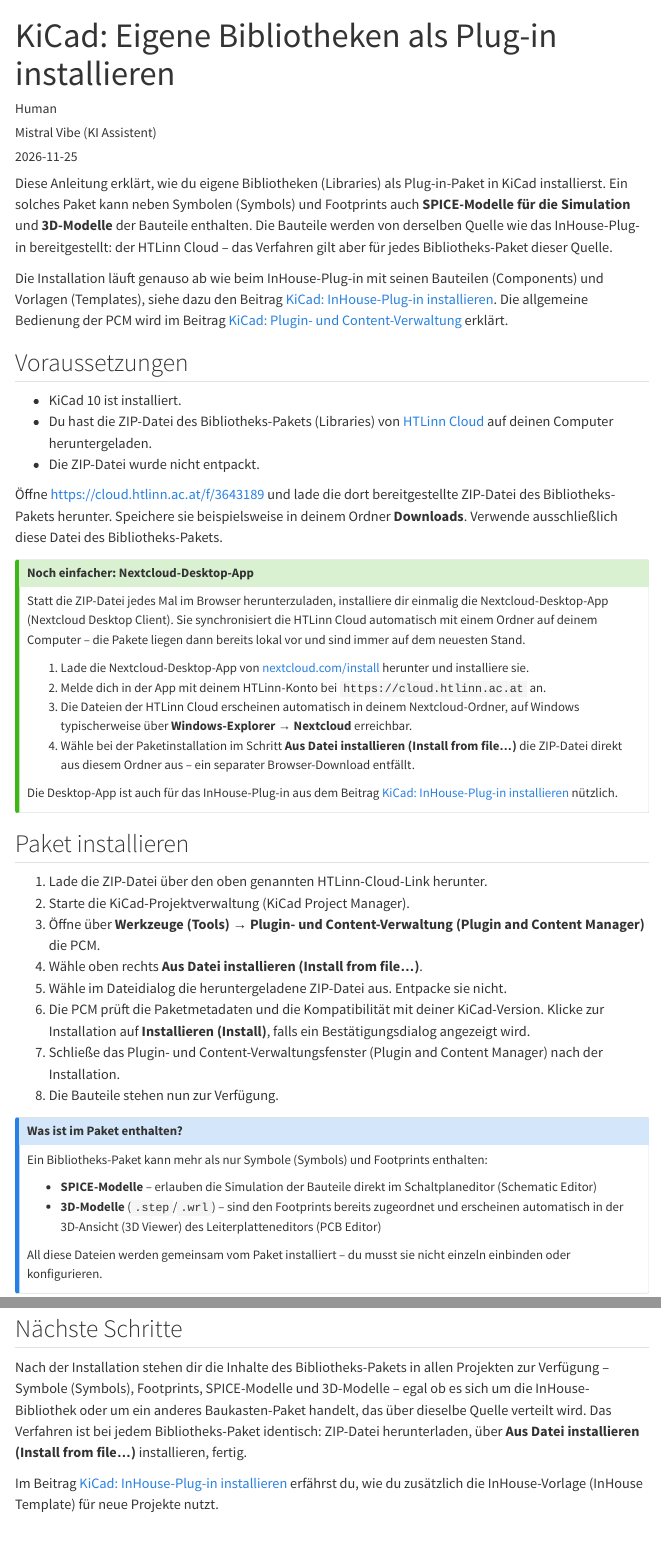
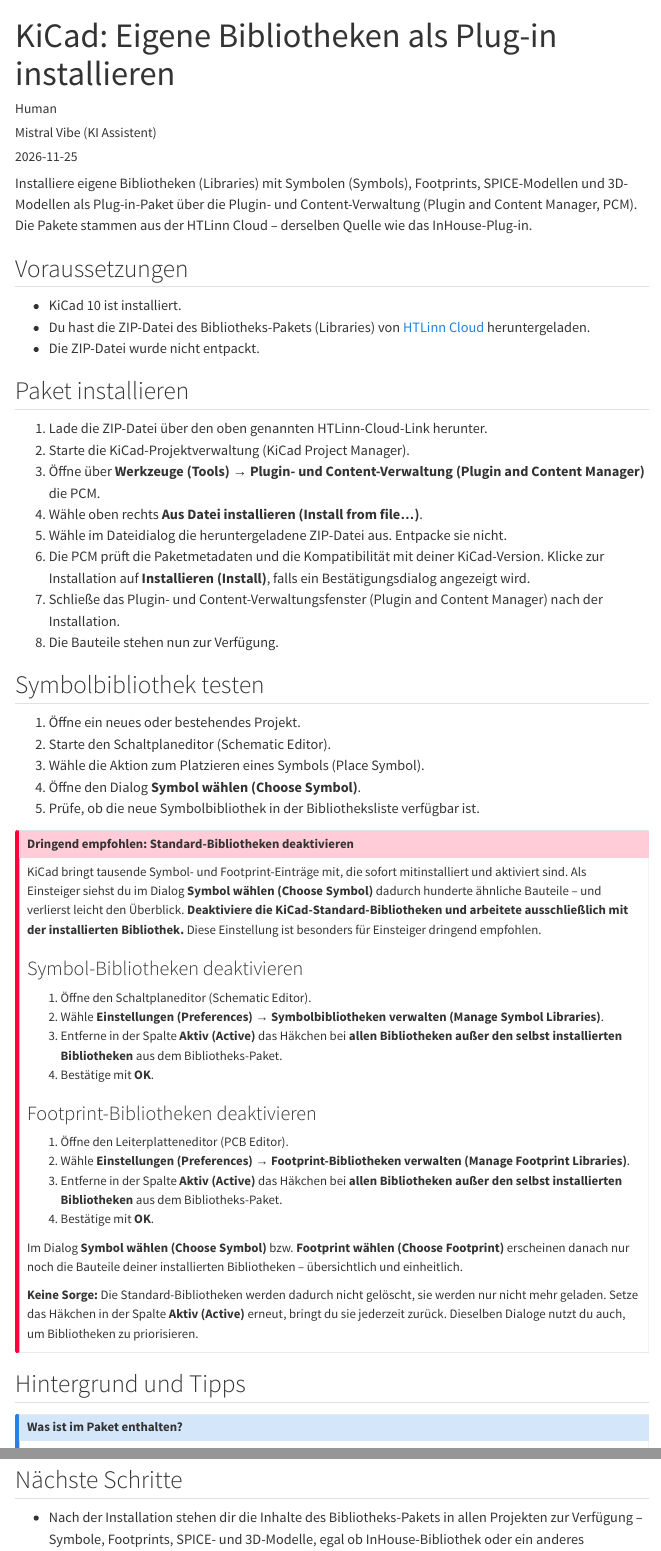
Before and after one commit to alfred-hermes-bot/kicad-blog, a Quarto document (posts/03-kicad-bibliotheken-als-plugin/index.qmd): the page in a window 1100 px wide, from its top, and a second part further down, joined at a grey line. Rendered offline with R 4.5, knitr and Pandoc in place of Quarto, with nearby package versions; menus at the side of the page are left out.

Commit message:
Restructure libraries post: install guide first, background info last
- Trimmed the intro to a single sentence and removed the early
  cross-links (moved to Nächste Schritte)
- Shortened Voraussetzungen (dropped the redundant download paragraph)
- The how-to (install steps, test, recommended deactivation) now runs
  right after Voraussetzungen at the top
- New 'Hintergrund und Tipps' section at the bottom holds the
  informational callouts: package contents (SPICE/3D models) and the
  condensed Nextcloud desktop app tip
- Nächste Schritte lists next reads as bullets

Generated by Mistral Vibe.
Co-Authored-By: Mistral Vibe <vibe@mistral.ai>

```diff
--- a/posts/03-kicad-bibliotheken-als-plugin/index.qmd
+++ b/posts/03-kicad-bibliotheken-als-plugin/index.qmd
@@ -7,30 +7,13 @@ categories: [Anleitung, Bibliotheken, KiCad, PCM]
 description: "Importiere eigene Bibliotheken (Libraries) mit Symbolen (Symbols), Footprints, SPICE-Modellen und 3D-Modellen als Plug-in-Paket von der HTLinn Cloud über die Plugin- und Content-Verwaltung (Plugin and Content Manager)."
 ---
 
-Diese Anleitung erklärt, wie du eigene Bibliotheken (Libraries) als Plug-in-Paket in KiCad installierst. Ein solches Paket kann neben Symbolen (Symbols) und Footprints auch **SPICE-Modelle für die Simulation** und **3D-Modelle** der Bauteile enthalten. Die Bauteile werden von derselben Quelle wie das InHouse-Plug-in bereitgestellt: der HTLinn Cloud – das Verfahren gilt aber für jedes Bibliotheks-Paket dieser Quelle.
-
-Die Installation läuft genauso ab wie beim InHouse-Plug-in mit seinen Bauteilen (Components) und Vorlagen (Templates), siehe dazu den Beitrag [KiCad: InHouse-Plug-in installieren](../02-kicad-inhouse-plugin/). Die allgemeine Bedienung der PCM wird im Beitrag [KiCad: Plugin- und Content-Verwaltung](../06-kicad-pcm/) erklärt.
+Installiere eigene Bibliotheken (Libraries) mit Symbolen (Symbols), Footprints, SPICE-Modellen und 3D-Modellen als Plug-in-Paket über die Plugin- und Content-Verwaltung (Plugin and Content Manager, PCM). Die Pakete stammen aus der HTLinn Cloud – derselben Quelle wie das InHouse-Plug-in.
 
 ## Voraussetzungen
 
 - KiCad 10 ist installiert.
-- Du hast die ZIP-Datei des Bibliotheks-Pakets (Libraries) von [HTLinn Cloud](https://cloud.htlinn.ac.at/f/3643189) auf deinen Computer heruntergeladen.
+- Du hast die ZIP-Datei des Bibliotheks-Pakets (Libraries) von [HTLinn Cloud](https://cloud.htlinn.ac.at/f/3643189) heruntergeladen.
 - Die ZIP-Datei wurde nicht entpackt.
-
-Öffne [https://cloud.htlinn.ac.at/f/3643189](https://cloud.htlinn.ac.at/f/3643189) und lade die dort bereitgestellte ZIP-Datei des Bibliotheks-Pakets herunter. Speichere sie beispielsweise in deinem Ordner **Downloads**. Verwende ausschließlich diese Datei des Bibliotheks-Pakets.
-
-::: callout-tip
-### Noch einfacher: Nextcloud-Desktop-App
-
-Statt die ZIP-Datei jedes Mal im Browser herunterzuladen, installiere dir einmalig die Nextcloud-Desktop-App (Nextcloud Desktop Client). Sie synchronisiert die HTLinn Cloud automatisch mit einem Ordner auf deinem Computer – die Pakete liegen dann bereits lokal vor und sind immer auf dem neuesten Stand.
-
-1. Lade die Nextcloud-Desktop-App von [nextcloud.com/install](https://nextcloud.com/install/#install-clients) herunter und installiere sie.
-2. Melde dich in der App mit deinem HTLinn-Konto bei `https://cloud.htlinn.ac.at` an.
-3. Die Dateien der HTLinn Cloud erscheinen automatisch in deinem Nextcloud-Ordner, auf Windows typischerweise über **Windows-Explorer → Nextcloud** erreichbar.
-4. Wähle bei der Paketinstallation im Schritt **Aus Datei installieren (Install from file…)** die ZIP-Datei direkt aus diesem Ordner aus – ein separater Browser-Download entfällt.
-
-Die Desktop-App ist auch für das InHouse-Plug-in aus dem Beitrag [KiCad: InHouse-Plug-in installieren](../02-kicad-inhouse-plugin/) nützlich.
-:::
 
 ## Paket installieren
 
@@ -42,17 +25,6 @@ Die Desktop-App ist auch für das InHouse-Plug-in aus dem Beitrag [KiCad: InHous
 6. Die PCM prüft die Paketmetadaten und die Kompatibilität mit deiner KiCad-Version. Klicke zur Installation auf **Installieren (Install)**, falls ein Bestätigungsdialog angezeigt wird.
 7. Schließe das Plugin- und Content-Verwaltungsfenster (Plugin and Content Manager) nach der Installation.
 8. Die Bauteile stehen nun zur Verfügung.
-
-::: callout-note
-### Was ist im Paket enthalten?
-
-Ein Bibliotheks-Paket kann mehr als nur Symbole (Symbols) und Footprints enthalten:
-
-- **SPICE-Modelle** – erlauben die Simulation der Bauteile direkt im Schaltplaneditor (Schematic Editor)
-- **3D-Modelle** (`.step`/`.wrl`) – sind den Footprints bereits zugeordnet und erscheinen automatisch in der 3D-Ansicht (3D Viewer) des Leiterplatteneditors (PCB Editor)
-
-All diese Dateien werden gemeinsam vom Paket installiert – du musst sie nicht einzeln einbinden oder konfigurieren.
-:::
 
 ## Symbolbibliothek testen
 
@@ -86,3 +58,7 @@ Im Dialog **Symbol wählen (Choose Symbol)** bzw. **Footprint wählen (Choose Fo
 **Keine Sorge:** Die Standard-Bibliotheken werden dadurch nicht gelöscht, sie werden nur nicht mehr geladen. Setze das Häkchen in der Spalte **Aktiv (Active)** erneut, bringt du sie jederzeit zurück. Dieselben Dialoge nutzt du auch, um Bibliotheken zu priorisieren.
 :::
 
+## Hintergrund und Tipps
+
+::: callout-note
+### Was ist im Paket enthalten?
@@ -89,5 +82,3 @@ Im Dialog **Symbol wählen (Choose Symbol)** bzw. **Footprint wählen (Choose Fo
 ## Nächste Schritte
 
-Nach der Installation stehen dir die Inhalte des Bibliotheks-Pakets in allen Projekten zur Verfügung – Symbole (Symbols), Footprints, SPICE-Modelle und 3D-Modelle – egal ob es sich um die InHouse-Bibliothek oder um ein anderes Baukasten-Paket handelt, das über dieselbe Quelle verteilt wird. Das Verfahren ist bei jedem Bibliotheks-Paket identisch: ZIP-Datei herunterladen, über **Aus Datei installieren (Install from file…)** installieren, fertig.
-
-Im Beitrag [KiCad: InHouse-Plug-in installieren](../02-kicad-inhouse-plugin/) erfährst du, wie du zusätzlich die InHouse-Vorlage (InHouse Template) für neue Projekte nutzt.
+- Nach der Installation stehen dir die Inhalte des Bibliotheks-Pakets in allen Projekten zur Verfügung – Symbole, Footprints, SPICE- und 3D-Modelle, egal ob InHouse-Bibliothek oder ein anderes Baukasten-Paket.
```
Also changed, not shown: posts/03-kicad-bibliotheken-als-plugin/index.qmd (19 more changed lines).
